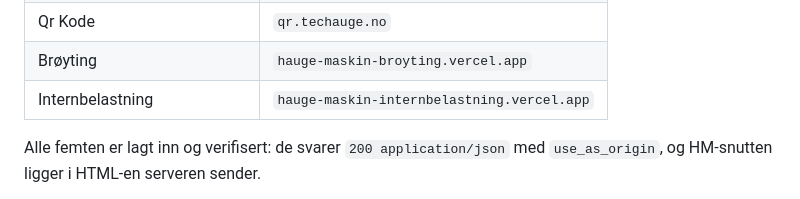
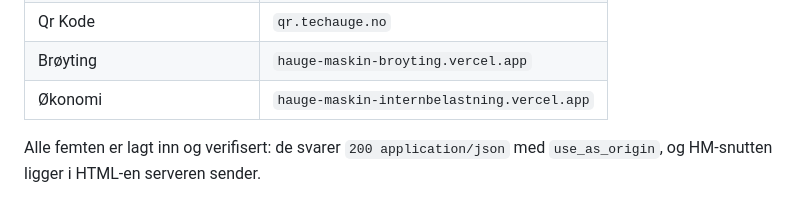
Before and after one commit to thomashauge03/hauge-maskin-mobil, a Markdown page: twa/LES-MEG.md, the part around the change. Drawn GitHub-style.

Commit message:
Internbelastning heter nå Økonomi
Programmet har prosjekter, kunder, likviditet, maskiner og kontroll,
og internbelastningen er ett av verktøyene. Adressen er den samme.

Co-Authored-By: Claude Opus 5.5 <noreply@anthropic.com>

```diff
--- a/twa/LES-MEG.md
+++ b/twa/LES-MEG.md
@@ -129,7 +129,7 @@ Alle femten ligger på Vercel, der du eier repoet og bare skal kopiere filen:
 | Etikett lager | `etikett.techauge.no` |
 | Qr Kode | `qr.techauge.no` |
 | Brøyting | `hauge-maskin-broyting.vercel.app` |
-| Internbelastning | `hauge-maskin-internbelastning.vercel.app` |
+| Økonomi | `hauge-maskin-internbelastning.vercel.app` |
 
 Alle femten er lagt inn og verifisert: de svarer `200 application/json` med
 `use_as_origin`, og HM-snutten ligger i HTML-en serveren sender.
```
